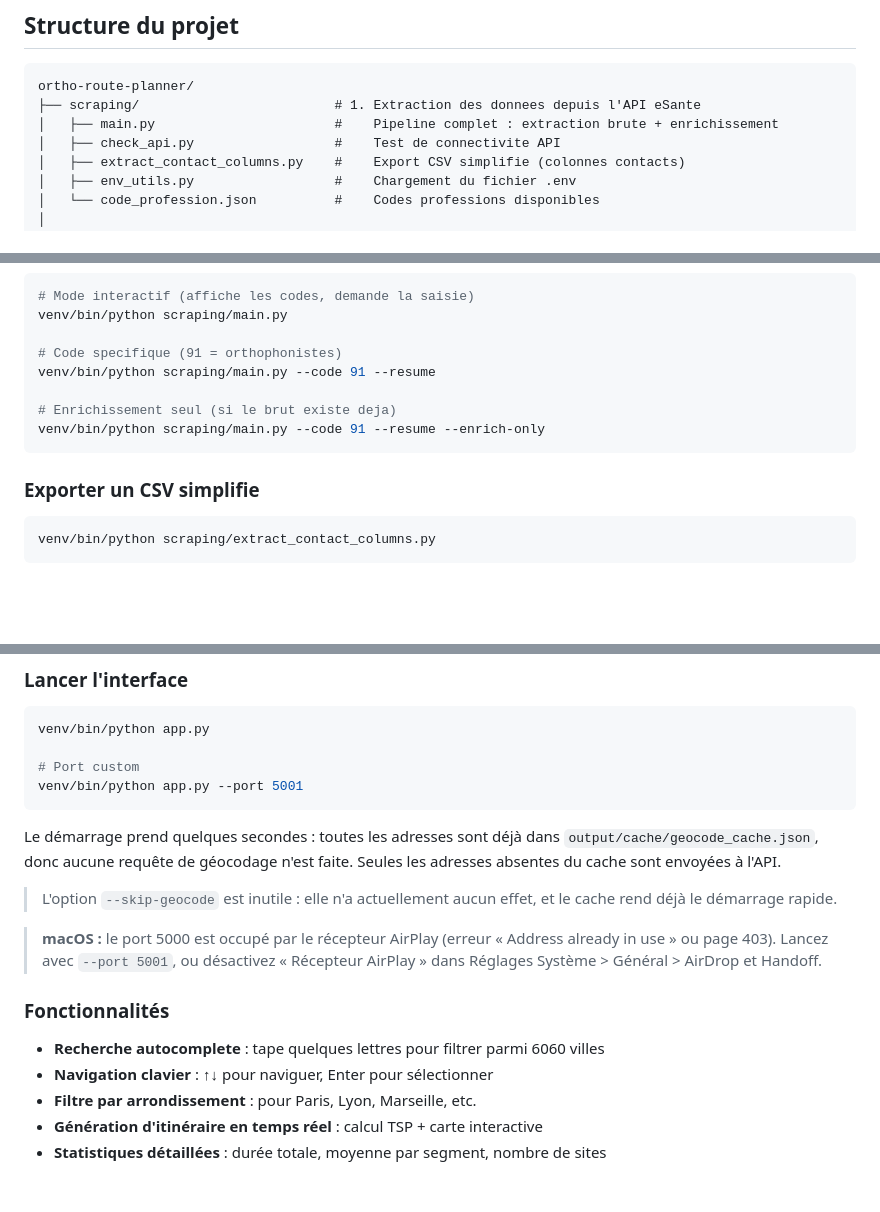
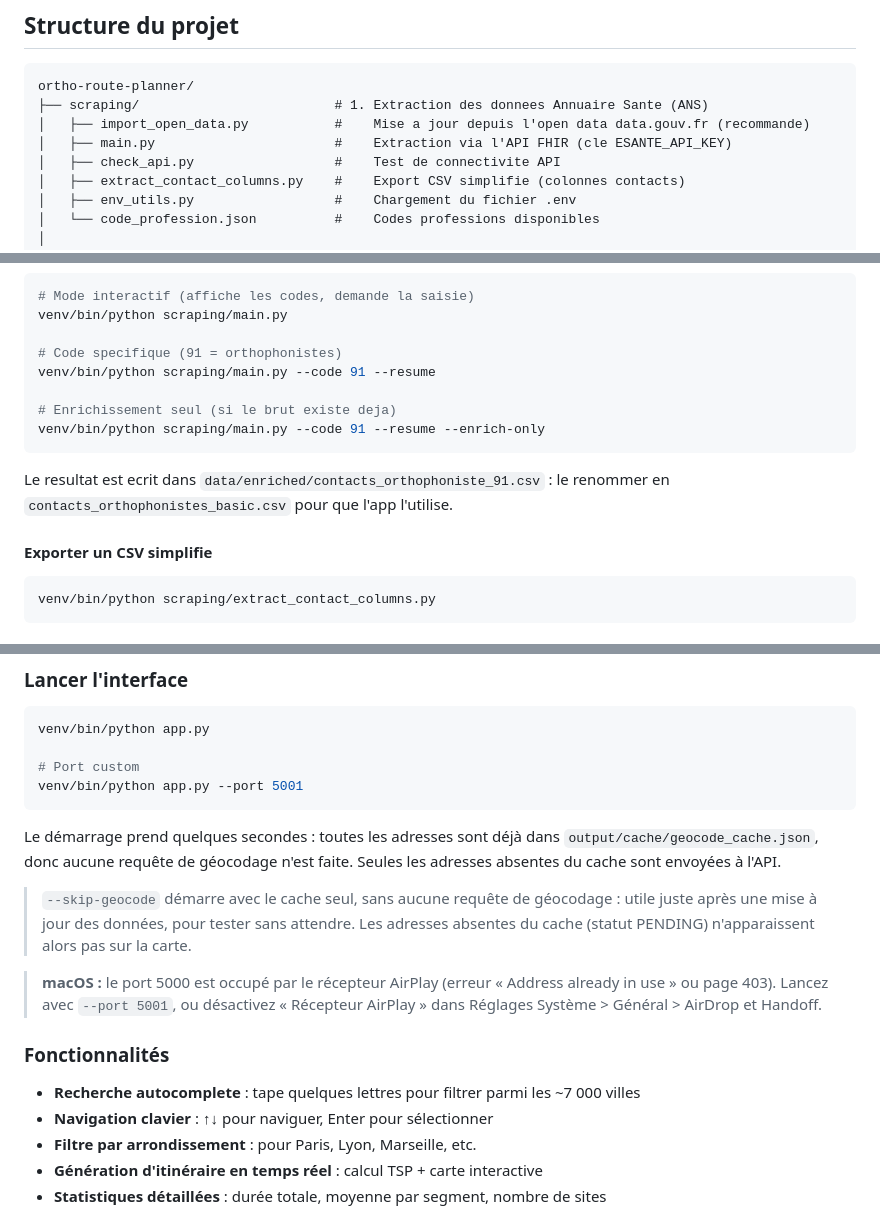
Before and after one commit to nkrief4/ortho-route-planner, a Markdown page: README.md, 3 parts joined by grey strips. GitHub-like rendering; blank space fills up the shorter version.

````diff
--- a/README.md
+++ b/README.md
@@ -6,8 +6,9 @@ Extraction, nettoyage, geocodage et optimisation de tournees pour les orthophoni
 
 ```
 ortho-route-planner/
-├── scraping/                         # 1. Extraction des donnees depuis l'API eSante
-│   ├── main.py                       #    Pipeline complet : extraction brute + enrichissement
+├── scraping/                         # 1. Extraction des donnees Annuaire Sante (ANS)
+│   ├── import_open_data.py           #    Mise a jour depuis l'open data data.gouv.fr (recommande)
+│   ├── main.py                       #    Extraction via l'API FHIR (cle ESANTE_API_KEY)
 │   ├── check_api.py                  #    Test de connectivite API
 │   ├── extract_contact_columns.py    #    Export CSV simplifie (colonnes contacts)
 │   ├── env_utils.py                  #    Chargement du fichier .env
@@ -123,7 +180,10 @@ venv/bin/python scraping/main.py --code 91 --resume
 venv/bin/python scraping/main.py --code 91 --resume --enrich-only
 ```
 
-### Exporter un CSV simplifie
+Le resultat est ecrit dans `data/enriched/contacts_orthophoniste_91.csv` : le renommer
+en `contacts_orthophonistes_basic.csv` pour que l'app l'utilise.
+
+#### Exporter un CSV simplifie
 
 ```bash
 venv/bin/python scraping/extract_contact_columns.py
@@ -144,8 +204,9 @@ Le démarrage prend quelques secondes : toutes les adresses sont déjà dans
 `output/cache/geocode_cache.json`, donc aucune requête de géocodage n'est faite.
 Seules les adresses absentes du cache sont envoyées à l'API.
 
-> L'option `--skip-geocode` est inutile : elle n'a actuellement aucun effet, et le
-> cache rend déjà le démarrage rapide.
+> `--skip-geocode` démarre avec le cache seul, sans aucune requête de géocodage :
+> utile juste après une mise à jour des données, pour tester sans attendre. Les
+> adresses absentes du cache (statut PENDING) n'apparaissent alors pas sur la carte.
 
 > **macOS :** le port 5000 est occupé par le récepteur AirPlay (erreur
 > « Address already in use » ou page 403). Lancez avec `--port 5001`, ou désactivez
@@ -153,7 +214,7 @@ Seules les adresses absentes du cache sont envoyées à l'API.
 
 ### Fonctionnalités
 
-- **Recherche autocomplete** : tape quelques lettres pour filtrer parmi 6060 villes
+- **Recherche autocomplete** : tape quelques lettres pour filtrer parmi les ~7 000 villes
 - **Navigation clavier** : ↑↓ pour naviguer, Enter pour sélectionner
 - **Filtre par arrondissement** : pour Paris, Lyon, Marseille, etc.
 - **Génération d'itinéraire en temps réel** : calcul TSP + carte interactive
````
Also changed, not shown: other parts of README.md (+59 -3 lines).
